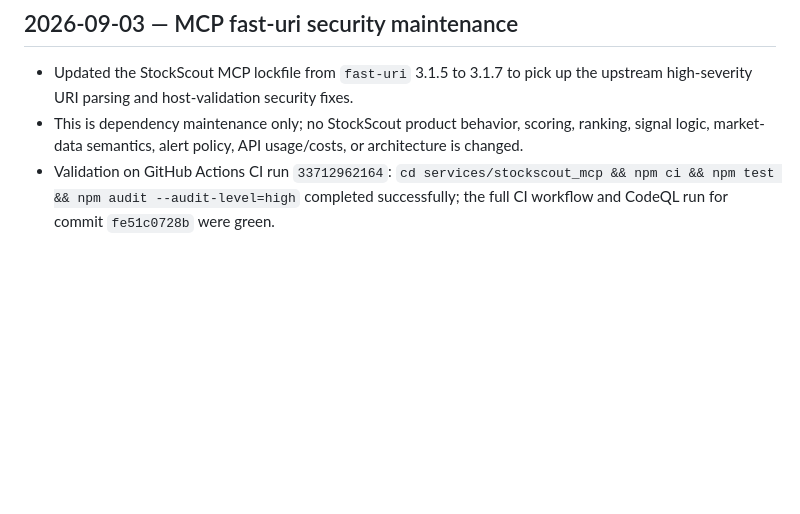
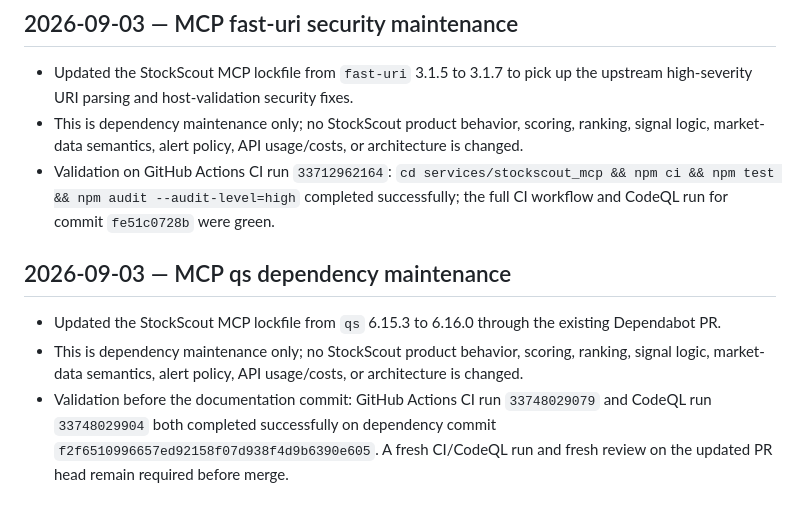
Before and after one commit to Garrincha077/StockScout-EOD, a Markdown page: docs/PROJECT_LOG.md, the part around the change. GitHub-like rendering; blank space fills up the shorter version.

Commit message:
docs: record qs dependency maintenance

```diff
--- a/docs/PROJECT_LOG.md
+++ b/docs/PROJECT_LOG.md
@@ -260,3 +260,9 @@
 - Validation on GitHub Actions CI run `33712962164`: `cd services/stockscout_mcp
   && npm ci && npm test && npm audit --audit-level=high` completed successfully;
   the full CI workflow and CodeQL run for commit `fe51c0728b` were green.
+
+## 2026-09-03 — MCP qs dependency maintenance
+
+- Updated the StockScout MCP lockfile from `qs` 6.15.3 to 6.16.0 through the existing Dependabot PR.
+- This is dependency maintenance only; no StockScout product behavior, scoring, ranking, signal logic, market-data semantics, alert policy, API usage/costs, or architecture is changed.
+- Validation before the documentation commit: GitHub Actions CI run `33748029079` and CodeQL run `33748029904` both completed successfully on dependency commit `f2f6510996657ed92158f07d938f4d9b6390e605`. A fresh CI/CodeQL run and fresh review on the updated PR head remain required before merge.
```
